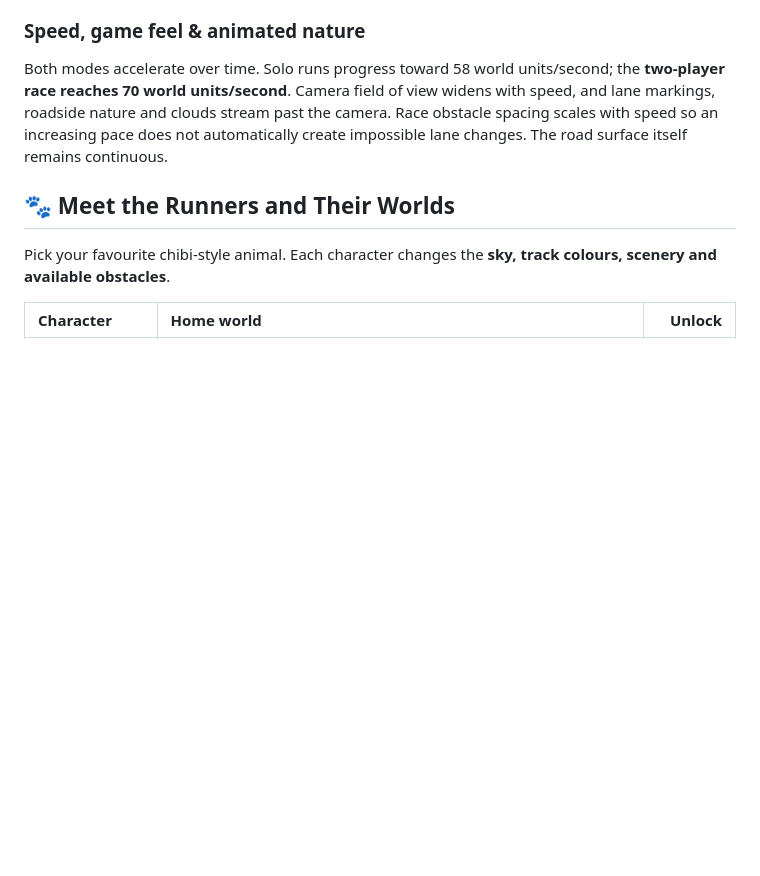
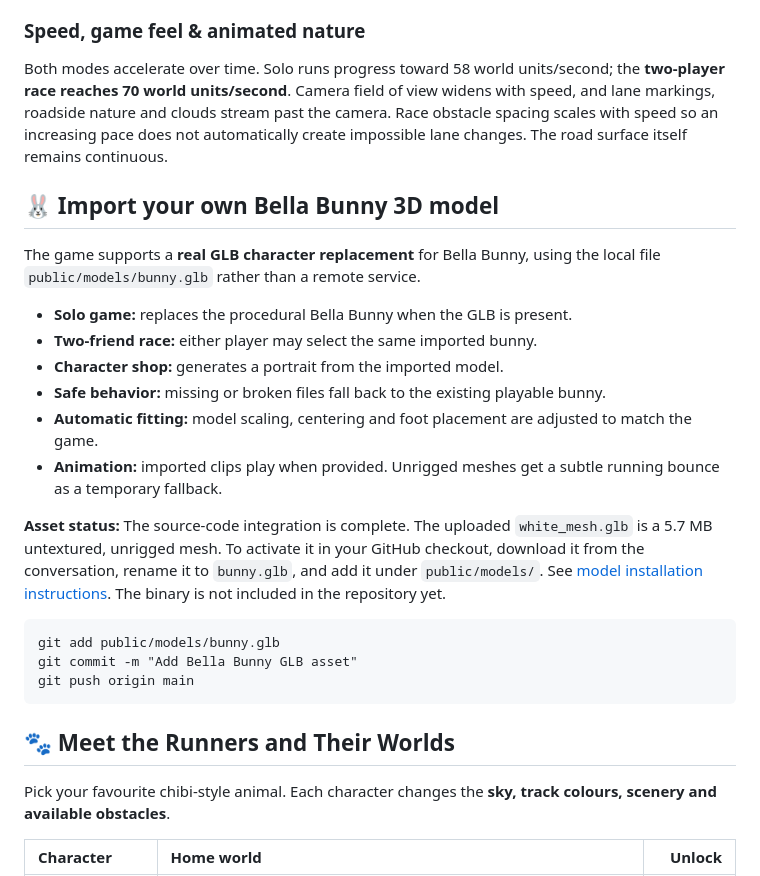
Before and after one commit to mothinisuresh14072002/penguin-game, a Markdown page: README.md, the part around the change. GitHub-like rendering; blank space fills up the shorter version.

Commit message:
Explain Bella Bunny GLB integration, optional asset and exact upload instructions

````diff
--- a/README.md
+++ b/README.md
@@ -74,6 +74,31 @@ The world and characters are generated with **procedural Three.js geometry**, no
 ### Speed, game feel & animated nature
 
 Both modes accelerate over time. Solo runs progress toward 58 world units/second; the **two-player race reaches 70 world units/second**. Camera field of view widens with speed, and lane markings, roadside nature and clouds stream past the camera. Race obstacle spacing scales with speed so an increasing pace does not automatically create impossible lane changes. The road surface itself remains continuous.
+
+## 🐰 Import your own Bella Bunny 3D model
+
+The game supports a **real GLB character replacement** for Bella Bunny,
+using the local file `public/models/bunny.glb` rather than a remote service.
+
+- **Solo game:** replaces the procedural Bella Bunny when the GLB is present.
+- **Two-friend race:** either player may select the same imported bunny.
+- **Character shop:** generates a portrait from the imported model.
+- **Safe behavior:** missing or broken files fall back to the existing playable bunny.
+- **Automatic fitting:** model scaling, centering and foot placement are adjusted to match the game.
+- **Animation:** imported clips play when provided. Unrigged meshes get a subtle running bounce as a temporary fallback.
+
+**Asset status:** The source-code integration is complete. The uploaded
+`white_mesh.glb` is a 5.7 MB untextured, unrigged mesh. To activate it in
+your GitHub checkout, download it from the conversation, rename it to
+`bunny.glb`, and add it under `public/models/`. See
+[model installation instructions](public/models/README.md).
+The binary is not included in the repository yet.
+
+```cmd
+git add public/models/bunny.glb
+git commit -m "Add Bella Bunny GLB asset"
+git push origin main
+```
 
 ## 🐾 Meet the Runners and Their Worlds
 
````
